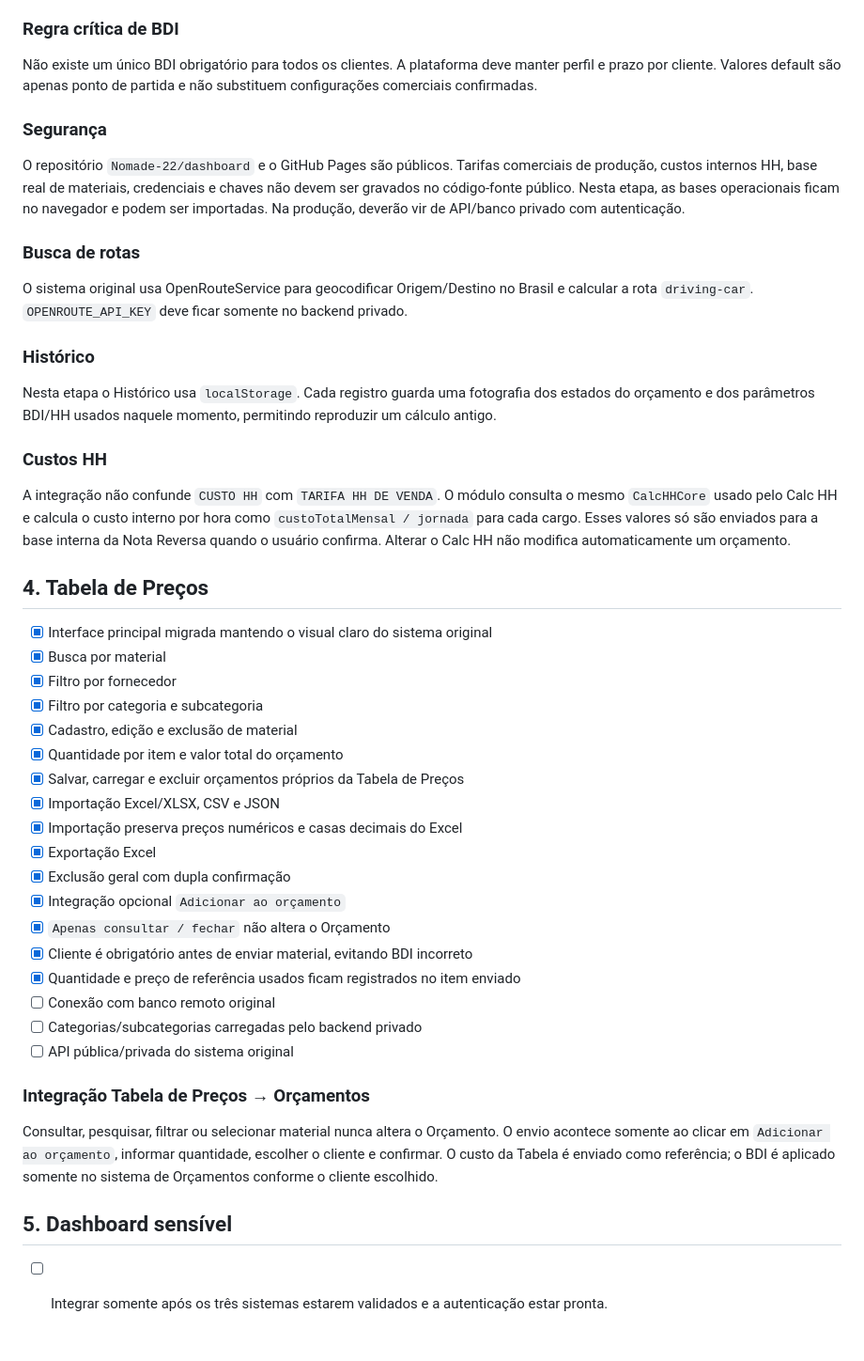
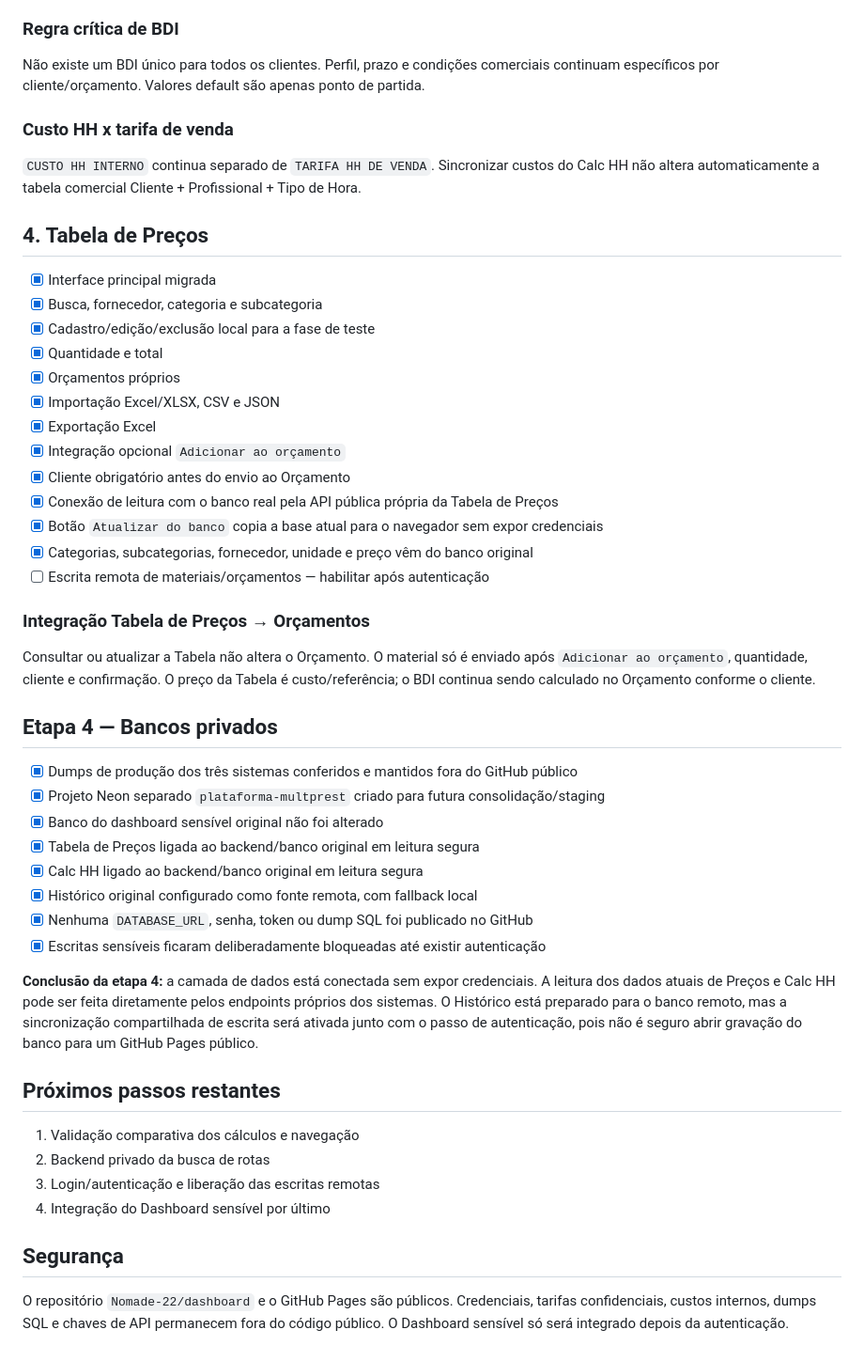
Before and after one commit to Nomade-22/dashboard, a Markdown page: MIGRACAO_STATUS.md, the part around one of its changes. Shown at 94% size. Rendered like a GitHub page.

```diff
--- a/MIGRACAO_STATUS.md
+++ b/MIGRACAO_STATUS.md
@@ -69,41 +37,45 @@ Com os parâmetros padrão migrados, a fórmula deve retornar aproximadamente:
 
 ### Regra crítica de BDI
-Não existe um único BDI obrigatório para todos os clientes. A plataforma deve manter perfil e prazo por cliente. Valores default são apenas ponto de partida e não substituem configurações comerciais confirmadas.
+Não existe um BDI único para todos os clientes. Perfil, prazo e condições comerciais continuam específicos por cliente/orçamento. Valores default são apenas ponto de partida.
 
-### Segurança
-O repositório `Nomade-22/dashboard` e o GitHub Pages são públicos. Tarifas comerciais de produção, custos internos HH, base real de materiais, credenciais e chaves não devem ser gravados no código-fonte público. Nesta etapa, as bases operacionais ficam no navegador e podem ser importadas. Na produção, deverão vir de API/banco privado com autenticação.
-
-### Busca de rotas
-O sistema original usa OpenRouteService para geocodificar Origem/Destino no Brasil e calcular a rota `driving-car`. `OPENROUTE_API_KEY` deve ficar somente no backend privado.
-
-### Histórico
-Nesta etapa o Histórico usa `localStorage`. Cada registro guarda uma fotografia dos estados do orçamento e dos parâmetros BDI/HH usados naquele momento, permitindo reproduzir um cálculo antigo.
-
-### Custos HH
-A integração não confunde `CUSTO HH` com `TARIFA HH DE VENDA`. O módulo consulta o mesmo `CalcHHCore` usado pelo Calc HH e calcula o custo interno por hora como `custoTotalMensal / jornada` para cada cargo. Esses valores só são enviados para a base interna da Nota Reversa quando o usuário confirma. Alterar o Calc HH não modifica automaticamente um orçamento.
+### Custo HH x tarifa de venda
+`CUSTO HH INTERNO` continua separado de `TARIFA HH DE VENDA`. Sincronizar custos do Calc HH não altera automaticamente a tabela comercial Cliente + Profissional + Tipo de Hora.
 
 ## 4. Tabela de Preços
-- [x] Interface principal migrada mantendo o visual claro do sistema original
-- [x] Busca por material
-- [x] Filtro por fornecedor
-- [x] Filtro por categoria e subcategoria
-- [x] Cadastro, edição e exclusão de material
-- [x] Quantidade por item e valor total do orçamento
-- [x] Salvar, carregar e excluir orçamentos próprios da Tabela de Preços
+- [x] Interface principal migrada
+- [x] Busca, fornecedor, categoria e subcategoria
+- [x] Cadastro/edição/exclusão local para a fase de teste
+- [x] Quantidade e total
+- [x] Orçamentos próprios
 - [x] Importação Excel/XLSX, CSV e JSON
-- [x] Importação preserva preços numéricos e casas decimais do Excel
 - [x] Exportação Excel
-- [x] Exclusão geral com dupla confirmação
 - [x] Integração opcional `Adicionar ao orçamento`
-- [x] `Apenas consultar / fechar` não altera o Orçamento
-- [x] Cliente é obrigatório antes de enviar material, evitando BDI incorreto
-- [x] Quantidade e preço de referência usados ficam registrados no item enviado
-- [ ] Conexão com banco remoto original
-- [ ] Categorias/subcategorias carregadas pelo backend privado
-- [ ] API pública/privada do sistema original
+- [x] Cliente obrigatório antes do envio ao Orçamento
+- [x] Conexão de leitura com o banco real pela API pública própria da Tabela de Preços
+- [x] Botão `Atualizar do banco` copia a base atual para o navegador sem expor credenciais
+- [x] Categorias, subcategorias, fornecedor, unidade e preço vêm do banco original
+- [ ] Escrita remota de materiais/orçamentos — habilitar após autenticação
 
 ### Integração Tabela de Preços → Orçamentos
-Consultar, pesquisar, filtrar ou selecionar material nunca altera o Orçamento. O envio acontece somente ao clicar em `Adicionar ao orçamento`, informar quantidade, escolher o cliente e confirmar. O custo da Tabela é enviado como referência; o BDI é aplicado somente no sistema de Orçamentos conforme o cliente escolhido.
+Consultar ou atualizar a Tabela não altera o Orçamento. O material só é enviado após `Adicionar ao orçamento`, quantidade, cliente e confirmação. O preço da Tabela é custo/referência; o BDI continua sendo calculado no Orçamento conforme o cliente.
 
-## 5. Dashboard sensível
-- [ ] Integrar somente após os três sistemas estarem validados e a autenticação estar pronta.
+## Etapa 4 — Bancos privados
+- [x] Dumps de produção dos três sistemas conferidos e mantidos fora do GitHub público
+- [x] Projeto Neon separado `plataforma-multprest` criado para futura consolidação/staging
+- [x] Banco do dashboard sensível original não foi alterado
+- [x] Tabela de Preços ligada ao backend/banco original em leitura segura
+- [x] Calc HH ligado ao backend/banco original em leitura segura
+- [x] Histórico original configurado como fonte remota, com fallback local
+- [x] Nenhuma `DATABASE_URL`, senha, token ou dump SQL foi publicado no GitHub
+- [x] Escritas sensíveis ficaram deliberadamente bloqueadas até existir autenticação
+
+**Conclusão da etapa 4:** a camada de dados está conectada sem expor credenciais. A leitura dos dados atuais de Preços e Calc HH pode ser feita diretamente pelos endpoints próprios dos sistemas. O Histórico está preparado para o banco remoto, mas a sincronização compartilhada de escrita será ativada junto com o passo de autenticação, pois não é seguro abrir gravação do banco para um GitHub Pages público.
+
+## Próximos passos restantes
+1. Validação comparativa dos cálculos e navegação
+2. Backend privado da busca de rotas
+3. Login/autenticação e liberação das escritas remotas
+5. Integração do Dashboard sensível por último
+
+## Segurança
+O repositório `Nomade-22/dashboard` e o GitHub Pages são públicos. Credenciais, tarifas confidenciais, custos internos, dumps SQL e chaves de API permanecem fora do código público. O Dashboard sensível só será integrado depois da autenticação.
```
Also changed, not shown: other parts of MIGRACAO_STATUS.md (+19 -51 lines).
